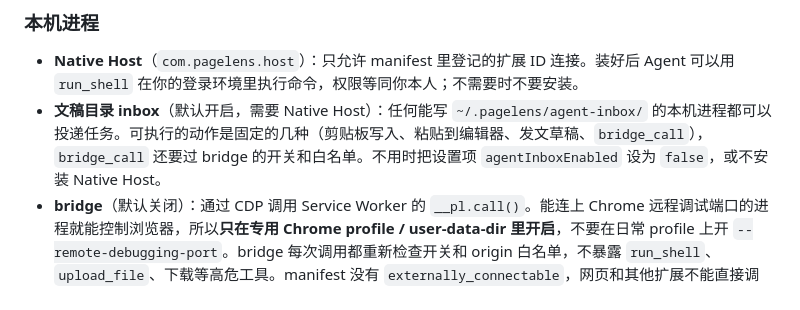
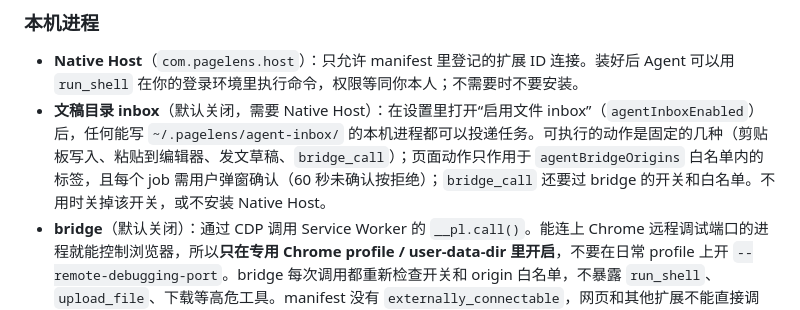
Before and after one commit to magele758/open-chrome-ai, a Markdown page: SECURITY.md, the part around the change. Rendered like a GitHub page.

```diff
--- a/SECURITY.md
+++ b/SECURITY.md
@@ -28,7 +28,7 @@ PageLens 是本机运行的解压扩展，没有自己的后端。下面是它
 ### 本机进程
 
 - **Native Host**（`com.pagelens.host`）：只允许 manifest 里登记的扩展 ID 连接。装好后 Agent 可以用 `run_shell` 在你的登录环境里执行命令，权限等同你本人；不需要时不要安装。
-- **文稿目录 inbox**（默认开启，需要 Native Host）：任何能写 `~/.pagelens/agent-inbox/` 的本机进程都可以投递任务。可执行的动作是固定的几种（剪贴板写入、粘贴到编辑器、发文草稿、`bridge_call`），`bridge_call` 还要过 bridge 的开关和白名单。不用时把设置项 `agentInboxEnabled` 设为 `false`，或不安装 Native Host。
+- **文稿目录 inbox**（默认关闭，需要 Native Host）：在设置里打开“启用文件 inbox”（`agentInboxEnabled`）后，任何能写 `~/.pagelens/agent-inbox/` 的本机进程都可以投递任务。可执行的动作是固定的几种（剪贴板写入、粘贴到编辑器、发文草稿、`bridge_call`）；页面动作只作用于 `agentBridgeOrigins` 白名单内的标签，且每个 job 需用户弹窗确认（60 秒未确认按拒绝）；`bridge_call` 还要过 bridge 的开关和白名单。不用时关掉该开关，或不安装 Native Host。
 - **bridge**（默认关闭）：通过 CDP 调用 Service Worker 的 `__pl.call()`。能连上 Chrome 远程调试端口的进程就能控制浏览器，所以**只在专用 Chrome profile / user-data-dir 里开启**，不要在日常 profile 上开 `--remote-debugging-port`。bridge 每次调用都重新检查开关和 origin 白名单，不暴露 `run_shell`、`upload_file`、下载等高危工具。manifest 没有 `externally_connectable`，网页和其他扩展不能直接调用。细节见 [docs/agent-interop.md](docs/agent-interop.md)。
 
 ### 数据与密钥
```
Also changed, not shown: README.md (+1 -1 lines).
